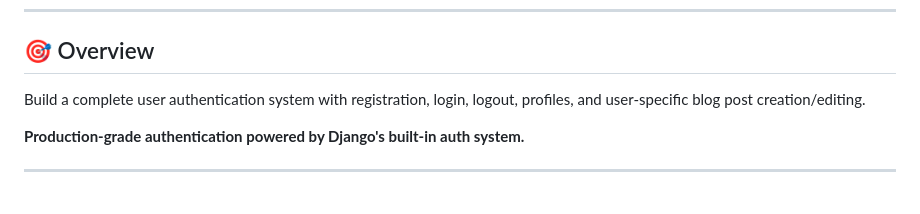
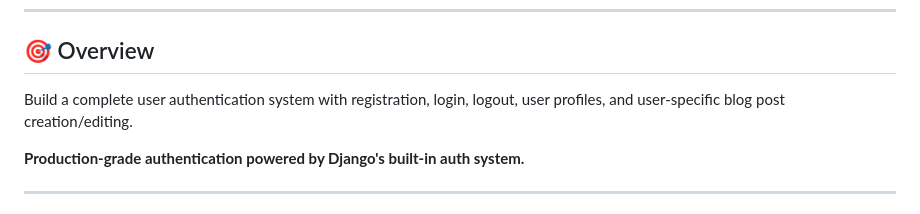
Before and after one commit to ahmadmalik34/Django_Data_Science_Day_5, a Markdown page: README.md, the part around the change. Rendered like a GitHub page.

Commit message:
Refine README description

```diff
--- a/README.md
+++ b/README.md
@@ -16,7 +16,7 @@
 
 ## 🎯 Overview
 
-Build a complete user authentication system with registration, login, logout, profiles, and user-specific blog post creation/editing.
+Build a complete user authentication system with registration, login, logout, user profiles, and user-specific blog post creation/editing.
 
 **Production-grade authentication powered by Django's built-in auth system.**
 
```
